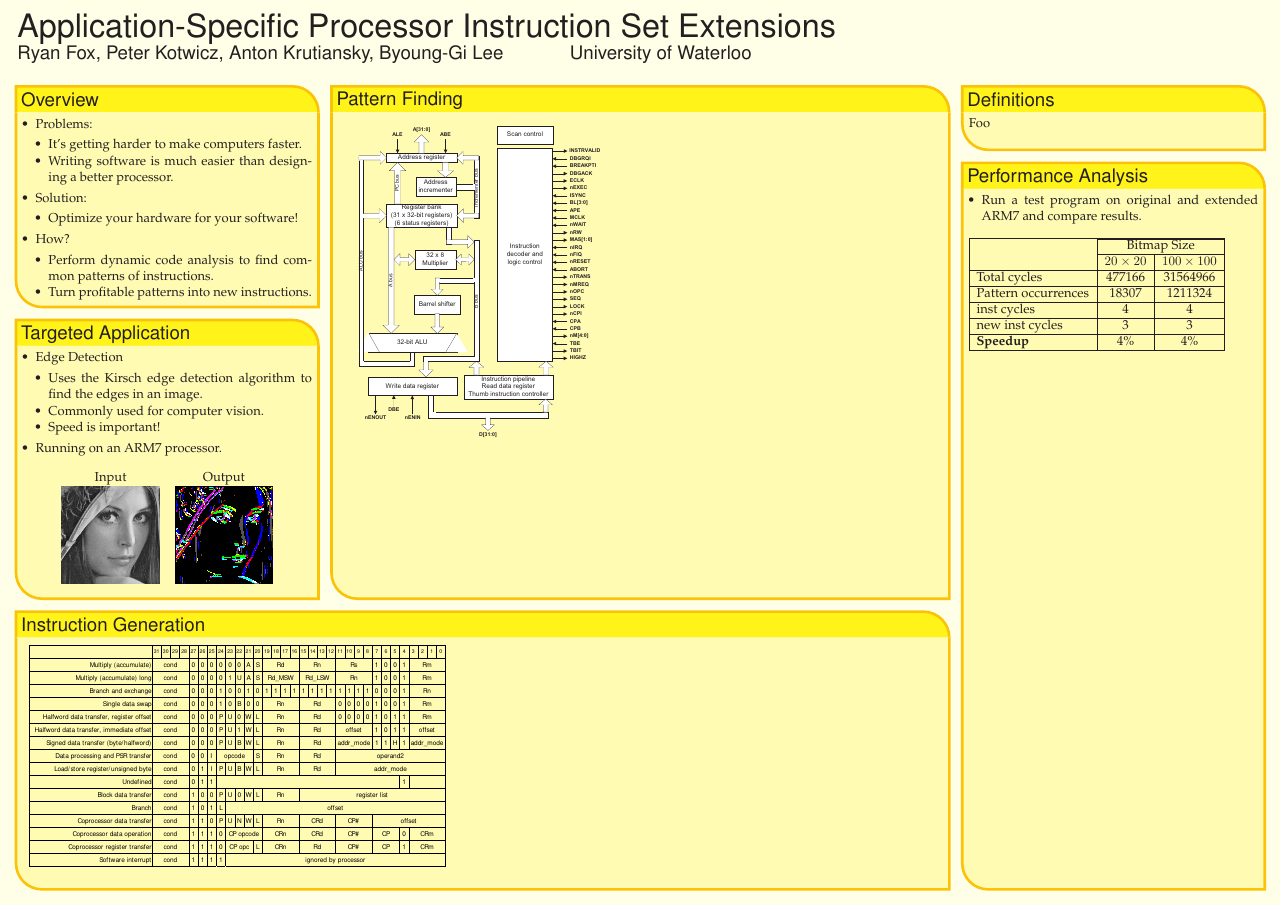
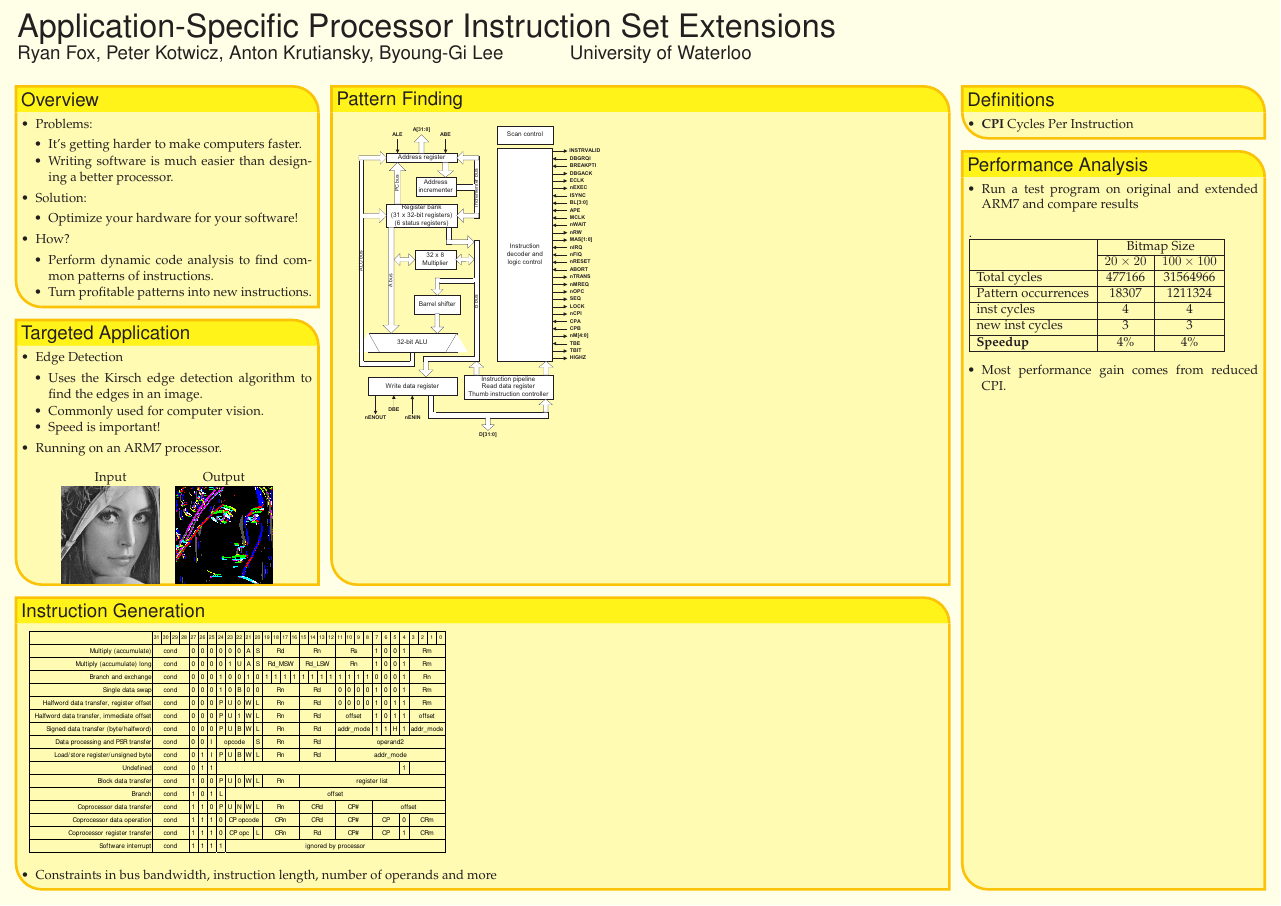
Before and after one commit to rcfox/ASPISE-Symposium-Poster, a LaTeX poster (poster.tex): the whole page. Compiled offline with pdfLaTeX.

Commit message:
added some more text in performance analysis, definition, and instruction generation

```diff
--- a/poster.tex
+++ b/poster.tex
@@ -196,8 +196,9 @@
 %%%%%%%%%%%%%%%%%%%%%%%%%%%%%%%%%%%%%%%%%%%%%%%%%%%%%%%%%%%%%%%%%%%%%%%%%%%%%%
   \headerbox{Definitions}{name=definitions,column=3,row=0}{
     %%%%%%%%%%%%%%%%%%%%%%%%%%%%%%%%%%%%%%%%%%%%%%%%%%%%%%%%%%%%%%%%%%%%%%%%%%%%%%
-    Foo
-    \\
+    \begin{itemize}
+      \item \textbf{CPI} Cycles Per Instruction
+    \end{itemize}
  }
 
 
@@ -205,7 +206,9 @@
   \headerbox{Instruction Generation}{name=generation,column=0,span=3,above=bottom}{
 %%%%%%%%%%%%%%%%%%%%%%%%%%%%%%%%%%%%%%%%%%%%%%%%%%%%%%%%%%%%%%%%%%%%%%%%%%%%%%
     \includegraphics[trim=25mm 35mm 18mm 60mm,clip=true,scale=0.5]{arm_instructions}
-    \\
+    \begin{itemize}
+      \item Constraints in bus bandwidth, instruction length, number of operands and more
+    \end{itemize}
   }
 
 
@@ -257,6 +261,11 @@
       new inst cycles & 3 & 3 \\ \hline
       \textbf{Speedup} & 4\% & 4\% \\ \hline
     \end{tabular}
+
+    \begin{itemize}
+      \item Most performance gain comes from reduced CPI.
+    \end{itemize}
+
   }
 
 \end{poster}%
```
Also changed, not shown: poster.tex (3 more changed lines).
